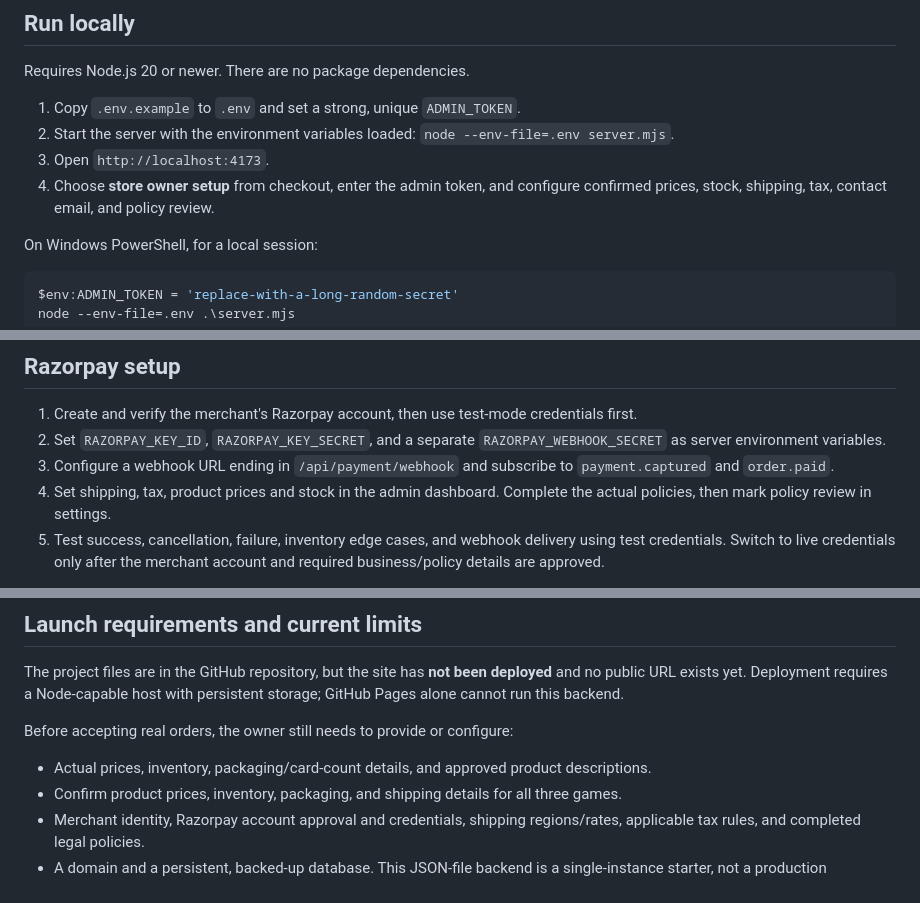
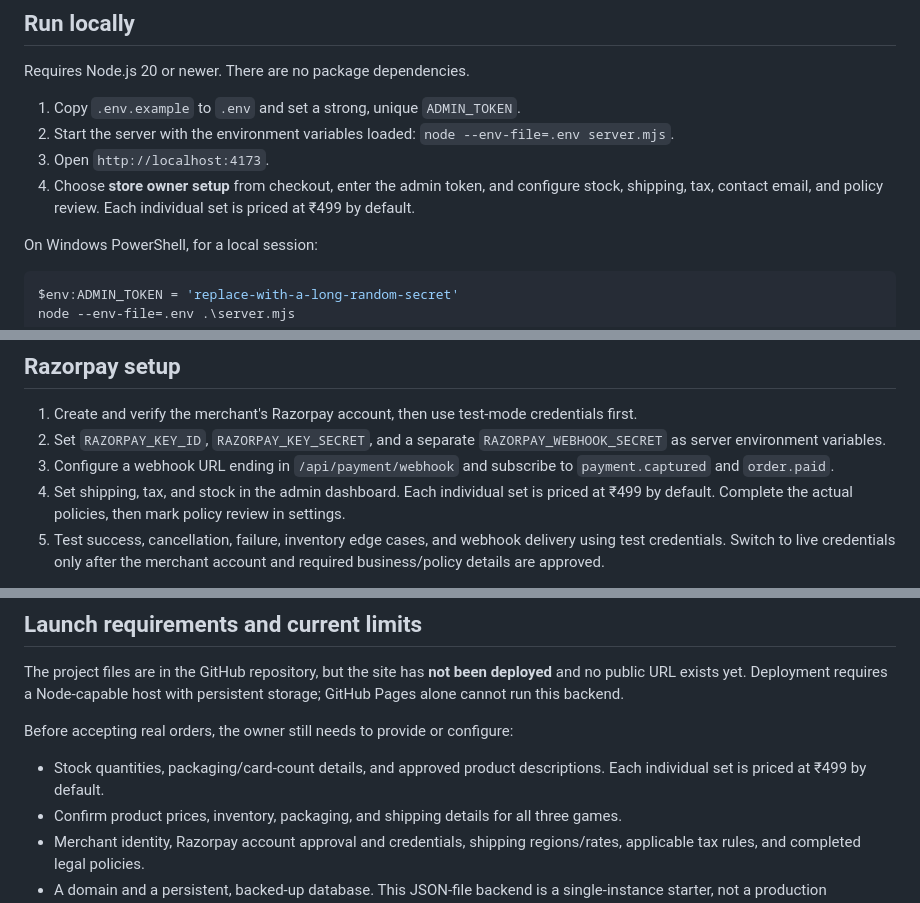
Before and after one commit to liesh62/deckedout, a Markdown page: README.md, 3 parts joined by grey strips. Drawn GitHub-style.

Commit message:
Document card set pricing

```diff
--- a/README.md
+++ b/README.md
@@ -9,7 +9,7 @@ Requires Node.js 20 or newer. There are no package dependencies.
 1. Copy `.env.example` to `.env` and set a strong, unique `ADMIN_TOKEN`.
 2. Start the server with the environment variables loaded: `node --env-file=.env server.mjs`.
 3. Open `http://localhost:4173`.
-4. Choose **store owner setup** from checkout, enter the admin token, and configure confirmed prices, stock, shipping, tax, contact email, and policy review.
+4. Choose **store owner setup** from checkout, enter the admin token, and configure stock, shipping, tax, contact email, and policy review. Each individual set is priced at ₹499 by default.
 
 On Windows PowerShell, for a local session:
 
@@ -25,7 +25,7 @@ The app creates JSON data files on first run. `data/*.json` is intentionally exc
 1. Create and verify the merchant's Razorpay account, then use test-mode credentials first.
 2. Set `RAZORPAY_KEY_ID`, `RAZORPAY_KEY_SECRET`, and a separate `RAZORPAY_WEBHOOK_SECRET` as server environment variables.
 3. Configure a webhook URL ending in `/api/payment/webhook` and subscribe to `payment.captured` and `order.paid`.
-4. Set shipping, tax, product prices and stock in the admin dashboard. Complete the actual policies, then mark policy review in settings.
+4. Set shipping, tax, and stock in the admin dashboard. Each individual set is priced at ₹499 by default. Complete the actual policies, then mark policy review in settings.
 5. Test success, cancellation, failure, inventory edge cases, and webhook delivery using test credentials. Switch to live credentials only after the merchant account and required business/policy details are approved.
 
 The server creates Razorpay orders using server-computed amounts, verifies the checkout signature, and never receives card numbers or UPI PINs. Payment credentials are not included in the browser bundle. Razorpay transaction and payment pricing depends on the merchant's current account terms; verify the applicable charges in the Razorpay dashboard. There are no paid software dependencies in this project.
@@ -46,7 +46,7 @@ The project files are in the GitHub repository, but the site has **not been depl
 
 Before accepting real orders, the owner still needs to provide or configure:
 
-- Actual prices, inventory, packaging/card-count details, and approved product descriptions.
+- Stock quantities, packaging/card-count details, and approved product descriptions. Each individual set is priced at ₹499 by default.
 - Confirm product prices, inventory, packaging, and shipping details for all three games.
 - Merchant identity, Razorpay account approval and credentials, shipping regions/rates, applicable tax rules, and completed legal policies.
 - A domain and a persistent, backed-up database. This JSON-file backend is a single-instance starter, not a production database.
```
